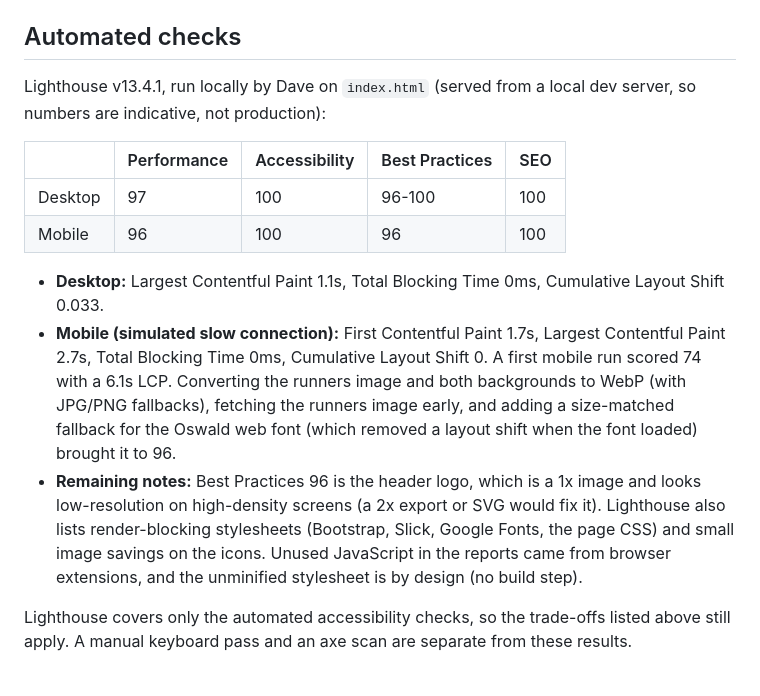
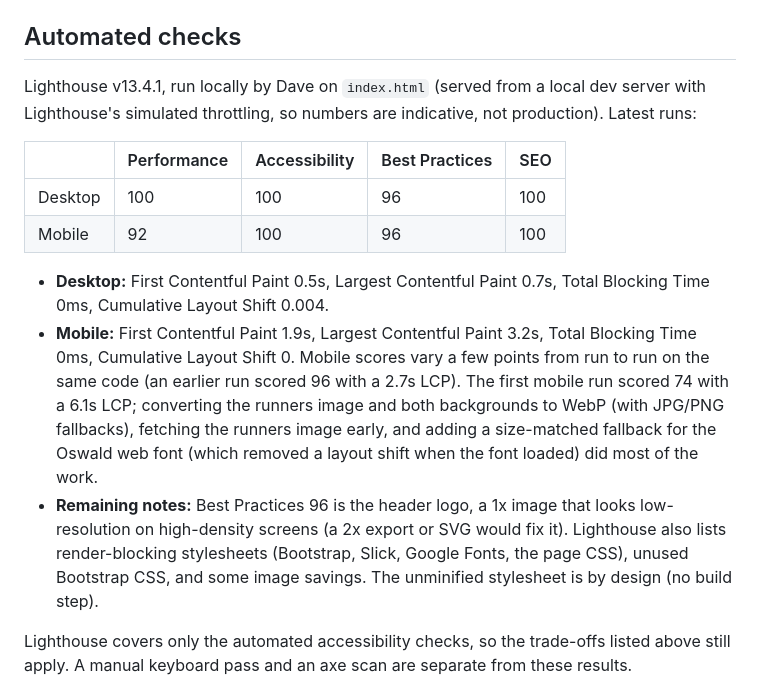
Before and after one commit to davechurilla/growth_med-assessment, a Markdown page: README.md, the part around the change. Rendered like a GitHub page.

Commit message:
README: update Lighthouse results (desktop 100, mobile 92)
Co-Authored-By: Claude Sonnet 5.5 <noreply@anthropic.com>

```diff
--- a/README.md
+++ b/README.md
@@ -38,16 +38,16 @@ This project is a development assessment by Dave Churilla, prepared for Steven F
 
 ## Automated checks
 
-Lighthouse v13.4.1, run locally by Dave on `index.html` (served from a local dev server, so numbers are indicative, not production):
+Lighthouse v13.4.1, run locally by Dave on `index.html` (served from a local dev server with Lighthouse's simulated throttling, so numbers are indicative, not production). Latest runs:
 
 | | Performance | Accessibility | Best Practices | SEO |
 |---|---|---|---|---|
-| Desktop | 97 | 100 | 96-100 | 100 |
-| Mobile | 96 | 100 | 96 | 100 |
+| Desktop | 100 | 100 | 96 | 100 |
+| Mobile | 92 | 100 | 96 | 100 |
 
-- **Desktop:** Largest Contentful Paint 1.1s, Total Blocking Time 0ms, Cumulative Layout Shift 0.033.
-- **Mobile (simulated slow connection):** First Contentful Paint 1.7s, Largest Contentful Paint 2.7s, Total Blocking Time 0ms, Cumulative Layout Shift 0. A first mobile run scored 74 with a 6.1s LCP. Converting the runners image and both backgrounds to WebP (with JPG/PNG fallbacks), fetching the runners image early, and adding a size-matched fallback for the Oswald web font (which removed a layout shift when the font loaded) brought it to 96.
-- **Remaining notes:** Best Practices 96 is the header logo, which is a 1x image and looks low-resolution on high-density screens (a 2x export or SVG would fix it). Lighthouse also lists render-blocking stylesheets (Bootstrap, Slick, Google Fonts, the page CSS) and small image savings on the icons. Unused JavaScript in the reports came from browser extensions, and the unminified stylesheet is by design (no build step).
+- **Desktop:** First Contentful Paint 0.5s, Largest Contentful Paint 0.7s, Total Blocking Time 0ms, Cumulative Layout Shift 0.004.
+- **Mobile:** First Contentful Paint 1.9s, Largest Contentful Paint 3.2s, Total Blocking Time 0ms, Cumulative Layout Shift 0. Mobile scores vary a few points from run to run on the same code (an earlier run scored 96 with a 2.7s LCP). The first mobile run scored 74 with a 6.1s LCP; converting the runners image and both backgrounds to WebP (with JPG/PNG fallbacks), fetching the runners image early, and adding a size-matched fallback for the Oswald web font (which removed a layout shift when the font loaded) did most of the work.
+- **Remaining notes:** Best Practices 96 is the header logo, a 1x image that looks low-resolution on high-density screens (a 2x export or SVG would fix it). Lighthouse also lists render-blocking stylesheets (Bootstrap, Slick, Google Fonts, the page CSS), unused Bootstrap CSS, and some image savings. The unminified stylesheet is by design (no build step).
 
 Lighthouse covers only the automated accessibility checks, so the trade-offs listed above still apply. A manual keyboard pass and an axe scan are separate from these results.
 
```
